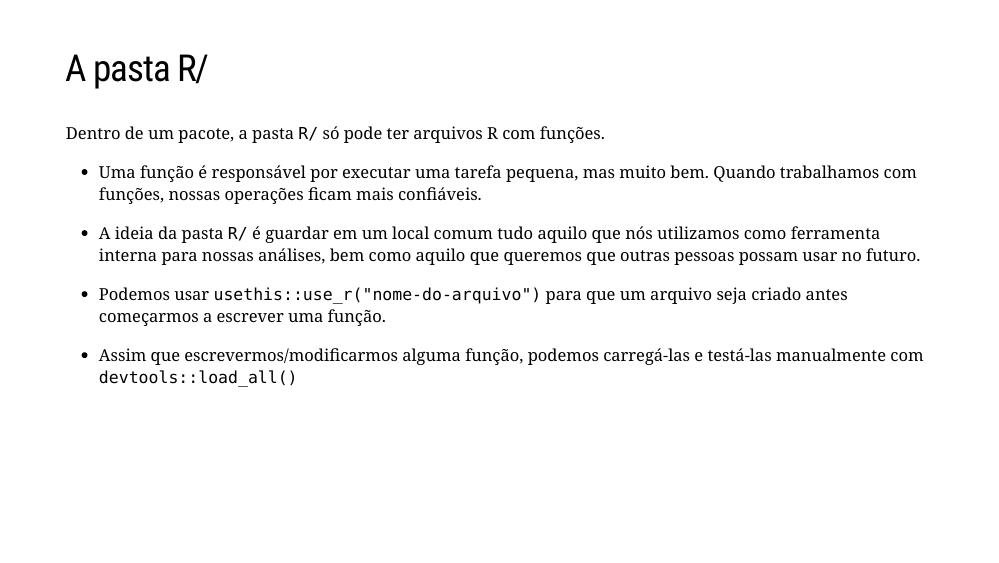
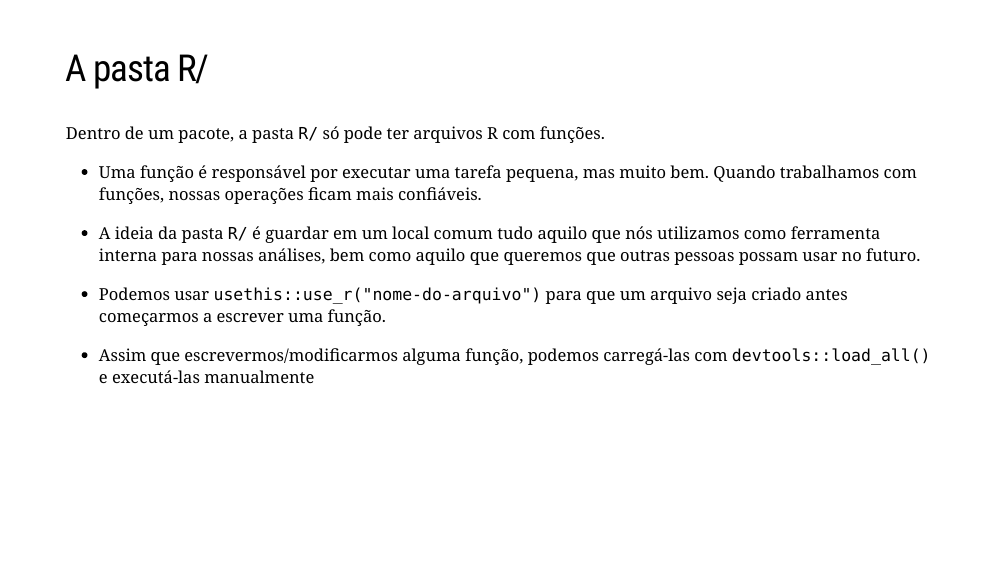
Before and after one commit to curso-r/rladies-GYN-github-actions, an R Markdown document (docs/index.Rmd): page 28 of 36. Rendered offline with R 4.5, knitr and Pandoc, with nearby package versions; the slides are laid out offline by our stand-in for remark.js, each with all of its steps uncovered, in fonts that may differ from those the slides ask for, and without slide numbers, shadows or browser add-ons; some code elsewhere in the file could not run offline; a font, style sheet, LaTeX package, included part or bibliography that could not be used is replaced or left out.

Commit message:
altera uma frase sobre o load_all()

```diff
--- a/docs/index.Rmd
+++ b/docs/index.Rmd
@@ -491,7 +491,7 @@ Dentro de um pacote, a pasta `R/` só pode ter arquivos R com funções.
 
 - Podemos usar `usethis::use_r("nome-do-arquivo")` para que um arquivo seja criado antes começarmos a escrever uma função.
 
-- Assim que escrevermos/modificarmos alguma função, podemos carregá-las e testá-las manualmente com `devtools::load_all()`
+- Assim que escrevermos/modificarmos alguma função, podemos carregá-las com `devtools::load_all()` e executá-las manualmente
 
 ---
 ## Dependências
```
Also changed, not shown: 1 other file.
